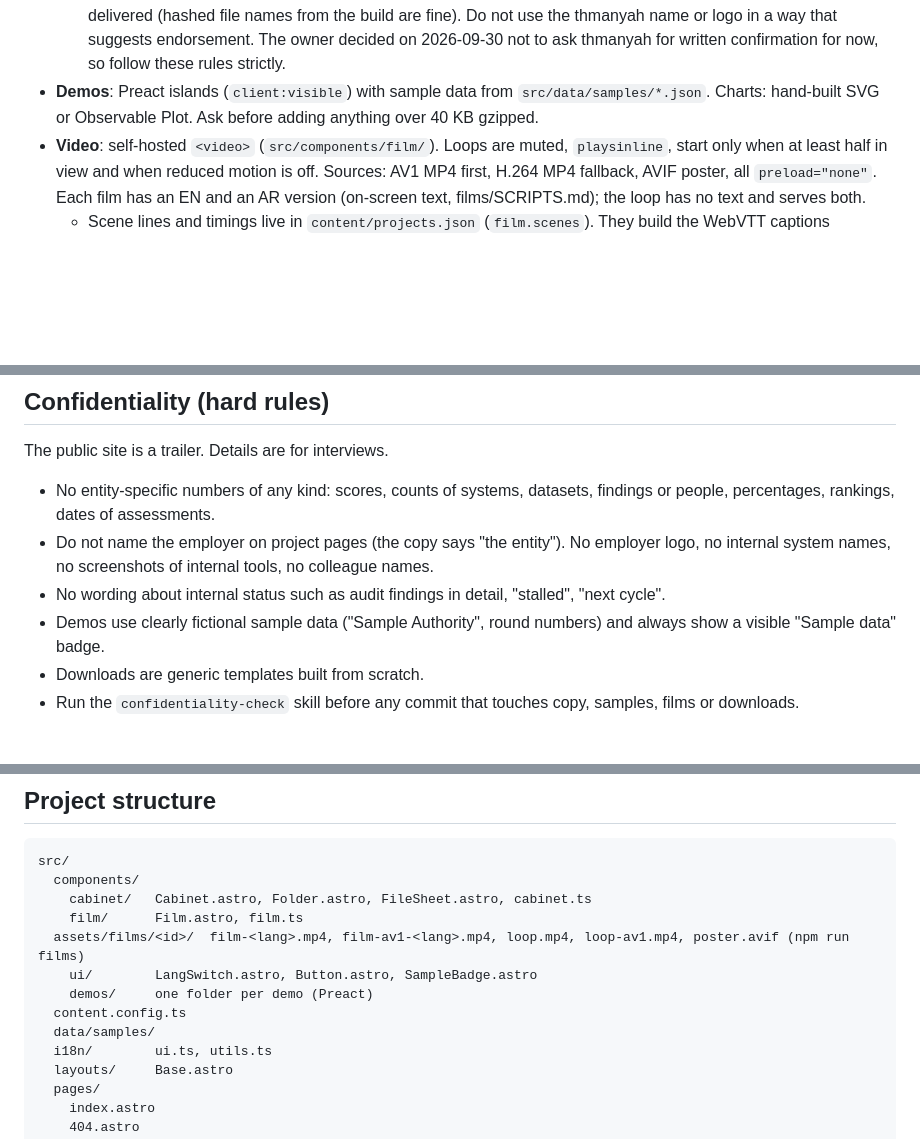
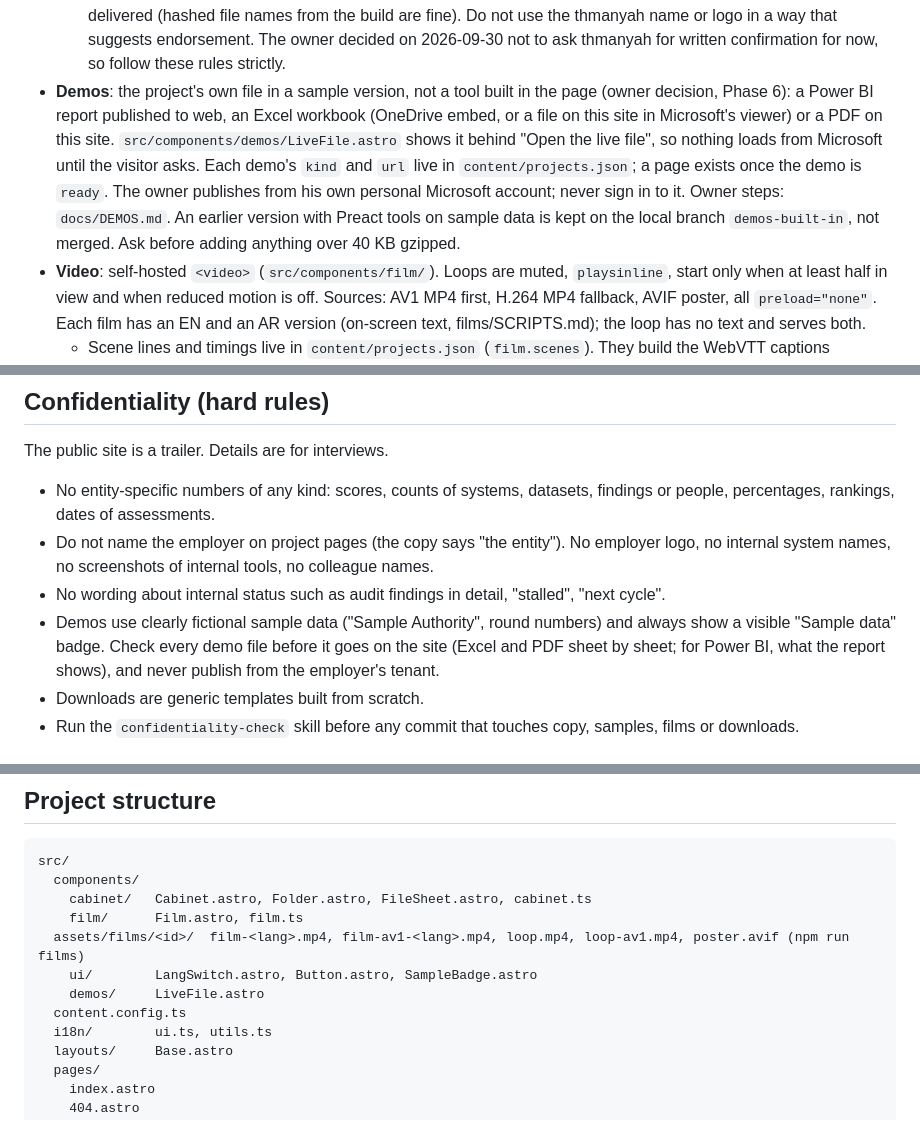
Before and after one commit to zahmee7/zahmee7.github.io, a Markdown page: CLAUDE.md, 3 parts joined by grey strips. GitHub-like rendering; blank space fills up the shorter version.

```diff
--- a/CLAUDE.md
+++ b/CLAUDE.md
@@ -69,7 +69,7 @@ Rules that keep them from conflicting:
   - No other typeface. `DESIGN.md` dropped IBM Plex Mono; file kinds use Sans.
   - Preload only the two weights used above the fold. No Google Fonts requests in production.
   - **Licence (hard rules).** Web embedding is allowed only as part of the built site. Never commit the font files to any repository that is public, never upload them anywhere else, never link to them or list them as downloads. The deploy workflow gets them from a private source (set up in Phase 1). Do not subset, convert or edit the files, or change the font names inside them: the licence forbids any modification, so use the woff2 files exactly as delivered (hashed file names from the build are fine). Do not use the thmanyah name or logo in a way that suggests endorsement. The owner decided on 2026-09-30 not to ask thmanyah for written confirmation for now, so follow these rules strictly.
-- **Demos**: Preact islands (`client:visible`) with sample data from `src/data/samples/*.json`. Charts: hand-built SVG or Observable Plot. Ask before adding anything over 40 KB gzipped.
+- **Demos**: the project's own file in a sample version, not a tool built in the page (owner decision, Phase 6): a Power BI report published to web, an Excel workbook (OneDrive embed, or a file on this site in Microsoft's viewer) or a PDF on this site. `src/components/demos/LiveFile.astro` shows it behind "Open the live file", so nothing loads from Microsoft until the visitor asks. Each demo's `kind` and `url` live in `content/projects.json`; a page exists once the demo is `ready`. The owner publishes from his own personal Microsoft account; never sign in to it. Owner steps: `docs/DEMOS.md`. An earlier version with Preact tools on sample data is kept on the local branch `demos-built-in`, not merged. Ask before adding anything over 40 KB gzipped.
 - **Video**: self-hosted `<video>` (`src/components/film/`). Loops are muted, `playsinline`, start only when at least half in view and when reduced motion is off. Sources: AV1 MP4 first, H.264 MP4 fallback, AVIF poster, all `preload="none"`. Each film has an EN and an AR version (on-screen text, films/SCRIPTS.md); the loop has no text and serves both.
   - Scene lines and timings live in `content/projects.json` (`film.scenes`). They build the WebVTT captions (`/films/<id>/captions.<lang>.vtt`) and the text under the film.
   - Masters go in `films/<id>/` (`master-en`, `master-ar`, optional text-free `loop-master`, mp4 or mov) and are never committed. `npm run films` makes the web files in `src/assets/films/<id>/` and checks their size budgets. Film.astro shows a film only when its files exist, else the tile placeholder.
@@ -101,7 +101,7 @@ The public site is a trailer. Details are for interviews.
 - No entity-specific numbers of any kind: scores, counts of systems, datasets, findings or people, percentages, rankings, dates of assessments.
 - Do not name the employer on project pages (the copy says "the entity"). No employer logo, no internal system names, no screenshots of internal tools, no colleague names.
 - No wording about internal status such as audit findings in detail, "stalled", "next cycle".
-- Demos use clearly fictional sample data ("Sample Authority", round numbers) and always show a visible "Sample data" badge.
+- Demos use clearly fictional sample data ("Sample Authority", round numbers) and always show a visible "Sample data" badge. Check every demo file before it goes on the site (Excel and PDF sheet by sheet; for Power BI, what the report shows), and never publish from the employer's tenant.
 - Downloads are generic templates built from scratch.
 - Run the `confidentiality-check` skill before any commit that touches copy, samples, films or downloads.
 
@@ -150,9 +150,8 @@ src/
     film/      Film.astro, film.ts
   assets/films/<id>/  film-<lang>.mp4, film-av1-<lang>.mp4, loop.mp4, loop-av1.mp4, poster.avif (npm run films)
     ui/        LangSwitch.astro, Button.astro, SampleBadge.astro
-    demos/     one folder per demo (Preact)
+    demos/     LiveFile.astro
   content.config.ts
-  data/samples/
   i18n/        ui.ts, utils.ts
   layouts/     Base.astro
   pages/
```
Also changed, not shown: DESIGN.md (+3 -1 lines), docs/DEMOS.md (added, +112 -0 lines).
